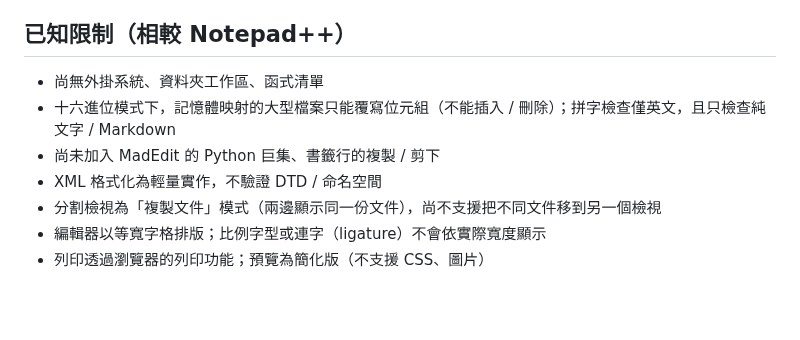
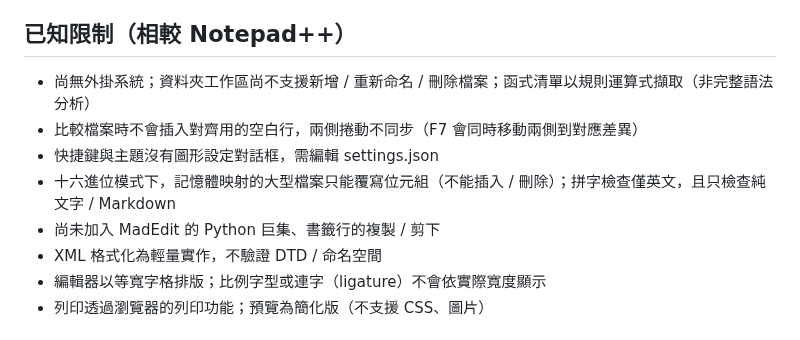
Before and after one commit to stevenke1981/notedit, a Markdown page: README.md, the part around one of its changes. GitHub-like rendering; blank space fills up the shorter version.

```diff
--- a/README.md
+++ b/README.md
@@ -97,11 +120,12 @@ NotEdit 會以目前 Notepad++ 的實際能力作為功能對照，而不是只
 
 ## 已知限制（相較 Notepad++）
 
-- 尚無外掛系統、資料夾工作區、函式清單
+- 尚無外掛系統；資料夾工作區尚不支援新增 / 重新命名 / 刪除檔案；函式清單以規則運算式擷取（非完整語法分析）
+- 比較檔案時不會插入對齊用的空白行，兩側捲動不同步（F7 會同時移動兩側到對應差異）
+- 快捷鍵與主題沒有圖形設定對話框，需編輯 settings.json
 - 十六進位模式下，記憶體映射的大型檔案只能覆寫位元組（不能插入 / 刪除）；拼字檢查僅英文，且只檢查純文字 / Markdown
 - 尚未加入 MadEdit 的 Python 巨集、書籤行的複製 / 剪下
 - XML 格式化為輕量實作，不驗證 DTD / 命名空間
-- 分割檢視為「複製文件」模式（兩邊顯示同一份文件），尚不支援把不同文件移到另一個檢視
 - 編輯器以等寬字格排版；比例字型或連字（ligature）不會依實際寬度顯示
 - 列印透過瀏覽器的列印功能；預覽為簡化版（不支援 CSS、圖片）
 
```
Also changed, not shown: other parts of README.md (+23 -0 lines), docs/NOTEPADPP_PARITY.md (+5 -3 lines), docs/compare.png (added), docs/funclist.png (added), 13 other files.
